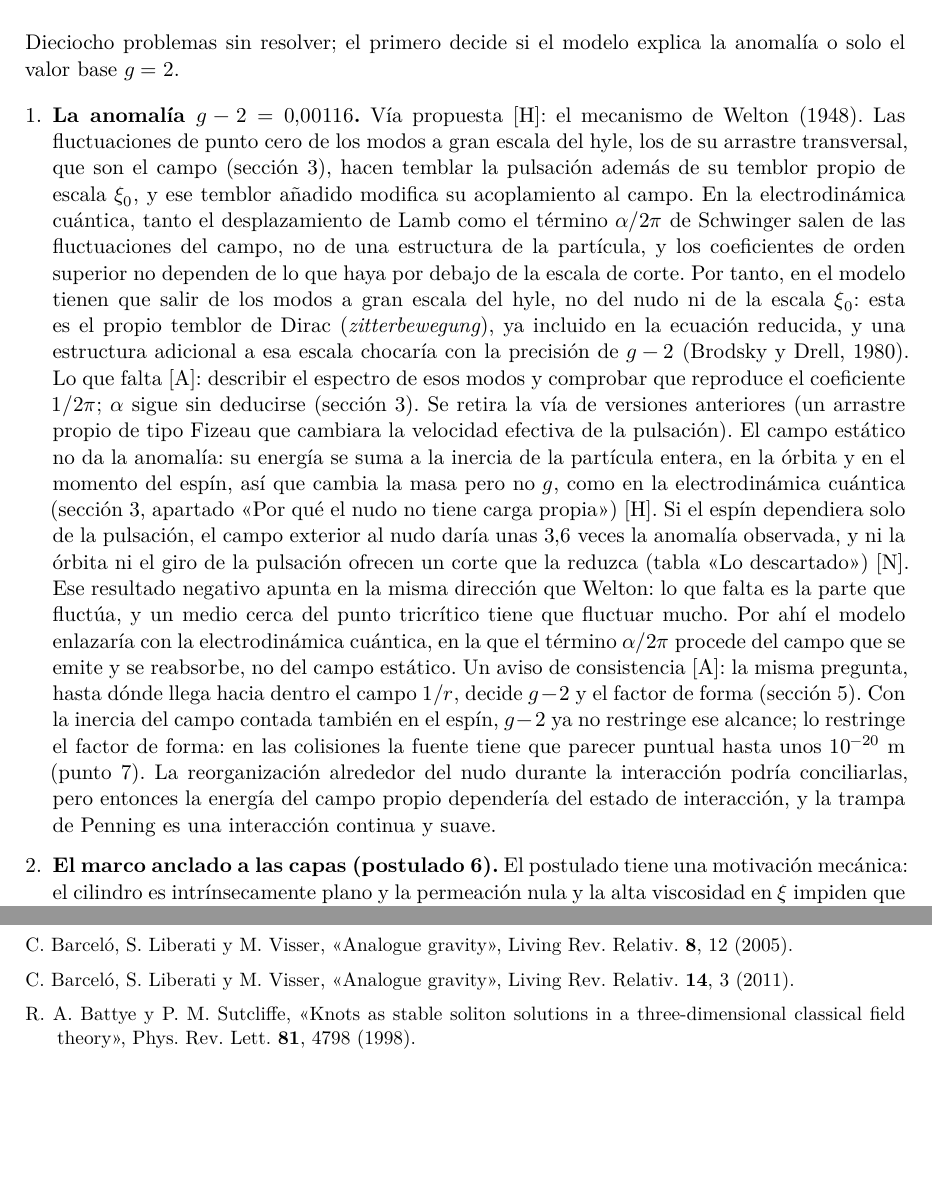
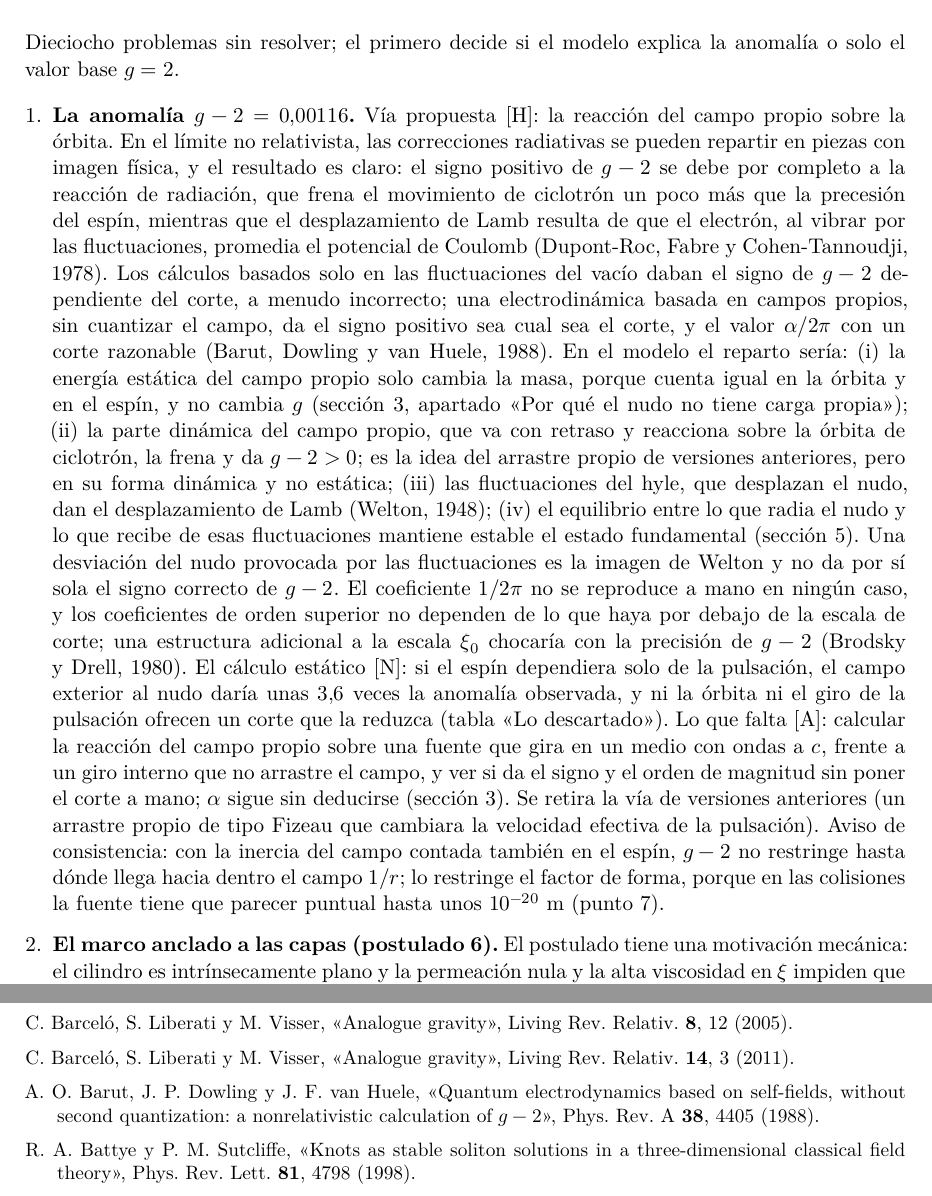
Before and after one commit to ernestoLopezG/leptones-en-el-hyle, a LaTeX paper (preprint/leptones_en_el_hyle.tex): two parts of pages 40 and 55 of 59, joined at a grey line, cut so that both start at the same text, the shorter picture padded with empty space. Compiled offline with XeLaTeX.

Commit message:
g-2: vía de la reacción del campo propio sobre la órbita (Dupont-Roc, Fabre y Cohen-Tannoudji 1978; Barut, Dowling y van Huele 1988); Welton para el desplazamiento de Lamb
Co-Authored-By: Claude Opus 5.5 <noreply@anthropic.com>
Claude-Session: https://claude.ai/code/session_018XsoNVBcgYF62CjMFbACAb

```diff
--- a/preprint/leptones_en_el_hyle.tex
+++ b/preprint/leptones_en_el_hyle.tex
@@ -661,8 +661,7 @@ Dieciocho problemas sin resolver; el primero decide si el modelo explica la anom
 
 \begin{enumerate}[label=\arabic*.,ref=\arabic*,leftmargin=*]
 
-\item \label{ab:g2}\textbf{La anomalía $g-2=0,00116$.} Vía propuesta \st{H}: el mecanismo de Welton (1948). Las fluctuaciones de punto cero de los modos a gran escala del hyle, los de su arrastre transversal, que son el campo (sección~\ref{sec:arrastre}), hacen temblar la pulsación además de su temblor propio de escala $\xi_0$, y ese temblor añadido modifica su acoplamiento al campo. En la electrodinámica cuántica, tanto el desplazamiento de Lamb como el término $\alpha/2\pi$ de Schwinger salen de las fluctuaciones del campo, no de una estructura de la partícula, y los coeficientes de orden superior no dependen de lo que haya por debajo de la escala de corte. Por tanto, en el modelo tienen que salir de los modos a gran escala del hyle, no del nudo ni de la escala $\xi_0$: esta es el propio temblor de Dirac (\emph{zitterbewegung}), ya incluido en la ecuación reducida, y una estructura adicional a esa escala chocaría con la precisión de $g-2$ (Brodsky y Drell, 1980). Lo que falta \st{A}: describir el espectro de esos modos y comprobar que reproduce el coeficiente $1/2\pi$; $\alpha$ sigue sin deducirse (sección~\ref{sec:arrastre}). Se retira la vía de versiones anteriores (un arrastre propio de tipo Fizeau que cambiara la velocidad efectiva de la pulsación). El campo estático no da la anomalía: su energía se suma a la inercia de la partícula entera, en la órbita y en el momento del espín, así que cambia la masa pero no $g$, como en la electrodinámica cuántica (sección~\ref{sec:arrastre}, apartado «Por qué el nudo no tiene carga propia») \st{H}. Si el espín dependiera solo de la pulsación, el campo exterior al nudo daría unas $3,6$~veces la anomalía observada, y ni la órbita ni el giro de la pulsación ofrecen un corte que la reduzca (tabla «Lo descartado») \st{N}. Ese resultado negativo apunta en la misma dirección que Welton: lo que falta es la parte que fluctúa, y un medio cerca del punto tricrítico tiene que fluctuar mucho. Por ahí el modelo enlazaría con la electrodinámica cuántica, en la que el término $\alpha/2\pi$ procede del campo que se emite y se reabsorbe, no del campo estático. Un aviso de consistencia \st{A}: la misma pregunta, hasta dónde llega hacia dentro el campo $1/r$, decide $g-2$ y el factor de forma (sección~\ref{sec:ancla}). Con la inercia del campo contada también en el espín, $g-2$ ya no restringe ese alcance; lo restringe el factor de forma: en las colisiones la fuente tiene que parecer puntual hasta unos $10^{-20}$~m (punto~\ref{ab:condiciones}). La reorganización alrededor del nudo durante la interacción podría conciliarlas, pero entonces la energía del campo propio dependería del estado de interacción, y la trampa de Penning es una interacción continua y suave.
-
+\item \label{ab:g2}\textbf{La anomalía $g-2=0,00116$.} Vía propuesta \st{H}: la reacción del campo propio sobre la órbita. En el límite no relativista, las correcciones radiativas se pueden repartir en piezas con imagen física, y el resultado es claro: el signo positivo de $g-2$ se debe por completo a la reacción de radiación, que frena el movimiento de ciclotrón un poco más que la precesión del espín, mientras que el desplazamiento de Lamb resulta de que el electrón, al vibrar por las fluctuaciones, promedia el potencial de Coulomb (Dupont-Roc, Fabre y Cohen-Tannoudji, 1978). Los cálculos basados solo en las fluctuaciones del vacío daban el signo de $g-2$ dependiente del corte, a menudo incorrecto; una electrodinámica basada en campos propios, sin cuantizar el campo, da el signo positivo sea cual sea el corte, y el valor $\alpha/2\pi$ con un corte razonable (Barut, Dowling y van Huele, 1988). En el modelo el reparto sería: (i)~la energía estática del campo propio solo cambia la masa, porque cuenta igual en la órbita y en el espín, y no cambia $g$ (sección~\ref{sec:arrastre}, apartado «Por qué el nudo no tiene carga propia»); (ii)~la parte dinámica del campo propio, que va con retraso y reacciona sobre la órbita de ciclotrón, la frena y da $g-2>0$; es la idea del arrastre propio de versiones anteriores, pero en su forma dinámica y no estática; (iii)~las fluctuaciones del hyle, que desplazan el nudo, dan el desplazamiento de Lamb (Welton, 1948); (iv)~el equilibrio entre lo que radia el nudo y lo que recibe de esas fluctuaciones mantiene estable el estado fundamental (sección~\ref{sec:ancla}). Una desviación del nudo provocada por las fluctuaciones es la imagen de Welton y no da por sí sola el signo correcto de $g-2$. El coeficiente $1/2\pi$ no se reproduce a mano en ningún caso, y los coeficientes de orden superior no dependen de lo que haya por debajo de la escala de corte; una estructura adicional a la escala $\xi_0$ chocaría con la precisión de $g-2$ (Brodsky y Drell, 1980). El cálculo estático \st{N}: si el espín dependiera solo de la pulsación, el campo exterior al nudo daría unas $3,6$~veces la anomalía observada, y ni la órbita ni el giro de la pulsación ofrecen un corte que la reduzca (tabla «Lo descartado»). Lo que falta \st{A}: calcular la reacción del campo propio sobre una fuente que gira en un medio con ondas a $c$, frente a un giro interno que no arrastre el campo, y ver si da el signo y el orden de magnitud sin poner el corte a mano; $\alpha$ sigue sin deducirse (sección~\ref{sec:arrastre}). Se retira la vía de versiones anteriores (un arrastre propio de tipo Fizeau que cambiara la velocidad efectiva de la pulsación). Aviso de consistencia: con la inercia del campo contada también en el espín, $g-2$ no restringe hasta dónde llega hacia dentro el campo $1/r$; lo restringe el factor de forma, porque en las colisiones la fuente tiene que parecer puntual hasta unos $10^{-20}$~m (punto~\ref{ab:condiciones}).
 \item \label{ab:marco}\textbf{El marco anclado a las capas (postulado~6).} El postulado tiene una motivación mecánica: el cilindro es intrínsecamente plano y la permeación nula y la alta viscosidad en $\xi$ impiden que las capas se inclinen. Queda por demostrar \st{A}: (i)~con la elasticidad del esméctico (módulos $B$ y $K$), que el arrastre en $\eta$ no retuerce las capas; (ii)~que la métrica efectiva de Unruh desvía la trayectoria sin girar el marco.
 
 \item \label{ab:espinor-nudo}\textbf{Unir el espinor y el nudo:} escribir el director como bilineal del espinor (Hopf) y comprobar que el hopfión sigue saliendo con el espín cuantizado a $\hbar/2$. Condición que debe cumplir \st{D}: el espinor va como $e^{i\eta/2}$, pero el director es un vector y tiene que volver a ser el mismo tras una vuelta en $\eta$; al construirlo como bilineal sus fases se duplican, de modo que su giro es el doble que el del espinor ($k_{\mathrm{director}}=2\,k_{\mathrm{espinor}}$). Acoplamiento propuesto \st{H}: el nudo no gira con la pulsación; lo que se acopla es el ángulo $\theta$ de la línea que une las zonas de mayor índice con el giro del toro alrededor de su eje, que es también $\theta$, mientras que la fase del espinor gira $\theta/2$ (postulado~7); el factor $k_{\mathrm{director}}=2\,k_{\mathrm{espinor}}$ es justo el que relaciona la fase con el toro. Una vuelta entera de la línea y del toro deja el toro igual, mientras que el espinor cambia de signo. Por la simetría del hopfión de carga~1, girar el toro alrededor de su eje no cambia su forma; la precesión del eje solo la produce un campo externo (frecuencia de Larmor; figura~\ref{fig:precesion}). Como el patrón deriva despacio (punto~\ref{ab:circmedia}), el toro gira despacio, no a la frecuencia de Compton. La imagen de Ohanian como huella \st{H}: la circulación de la densidad de momento de la onda de Dirac alrededor del eje del espín (Ohanian, 1986) sería la huella en las tres extendidas de la pulsación con su nudo. Lo que circula en $\eta$ se vería en las extendidas como el flujo del hopfión alrededor de su eje, con su parte toroidal y su parte poloidal. Falta comprobar que, con el director escrito como bilineal del espinor, ese flujo dé el momento angular $\hbar/2$ y no solo su orientación: el cálculo con el director solo da $g=1$ (sección~\ref{sec:descartado}). Qué es el director del nudo \st{H}. El director del hopfión vive en las extendidas, mientras que la normal a las capas es la dirección $\xi$, dentro del plano compacto. La propuesta del postulado~7, el director como dirección en las cinco dimensiones cuya inclinación hacia las extendidas se anuda, tiene dos consecuencias: (i)~sin inclinación no hay nudo, así que el hopfión solo puede existir donde la hay; (ii)~junto a la interfaz A/\Cst{} la inclinación es pequeña (postulado~4), y la textura solo necesita que su dirección esté definida, pero la rigidez $\kappa_2$ y la energía del nudo crecerían con la inclinación \st{A}. La dirección de la inclinación no tiene por qué ser la misma en todo el espacio: en las extendidas el medio no tiene orden de largo alcance, y basta con que esté ordenado alrededor de cada nudo, sea porque el medio forma regiones ordenadas mayores que el nudo, sea porque la propia pulsación ordena una región a su alrededor; en ambos casos no hay una dirección privilegiada común y se conserva la isotropía. La segunda opción encaja mejor con la precesión del espín: si el eje del nudo quedara ligado a la dirección de un orden fijo del medio no podría girar libremente, mientras que una región ordenada por la pulsación gira con ella \st{H}. La simulación de la sección~\ref{sec:extendidas} fija el tamaño necesario: la región ordenada tiene que ser unas cinco veces mayor que el nudo, del orden de una longitud de onda de Compton \st{N para el umbral, H para la traducción}.
@@ -893,6 +892,7 @@ Las referencias deben comprobarse en sus fuentes originales; se han revisado, pe
 \item J.-D. Bancal, S. Pironio, A. Acín, Y.-C. Liang, V. Scarani y N. Gisin, «Quantum non-locality based on finite-speed causal influences leads to superluminal signalling», Nature Phys. \textbf{8}, 867 (2012).
 \item C. Barceló, S. Liberati y M. Visser, «Analogue gravity», Living Rev. Relativ. \textbf{8}, 12 (2005).
 \item C. Barceló, S. Liberati y M. Visser, «Analogue gravity», Living Rev. Relativ. \textbf{14}, 3 (2011).
+\item A.~O. Barut, J.~P. Dowling y J.~F. van Huele, «Quantum electrodynamics based on self-fields, without second quantization: a nonrelativistic calculation of $g-2$», Phys. Rev. A \textbf{38}, 4405 (1988).
 \item R.~A. Battye y P.~M. Sutcliffe, «Knots as stable soliton solutions in a three-dimensional classical field theory», Phys. Rev. Lett. \textbf{81}, 4798 (1998).
 \item F.~J. Belinfante, «On the spin angular momentum of mesons», Physica \textbf{6}, 887 (1939).
 \item J.~S. Bell, «On the Einstein Podolsky Rosen paradox», Physics \textbf{1}, 195 (1964).
```
Also changed, not shown: preprint/leptones_en_el_hyle.pdf, preprint/leptones_en_el_hyle.tex (3 more changed lines).
